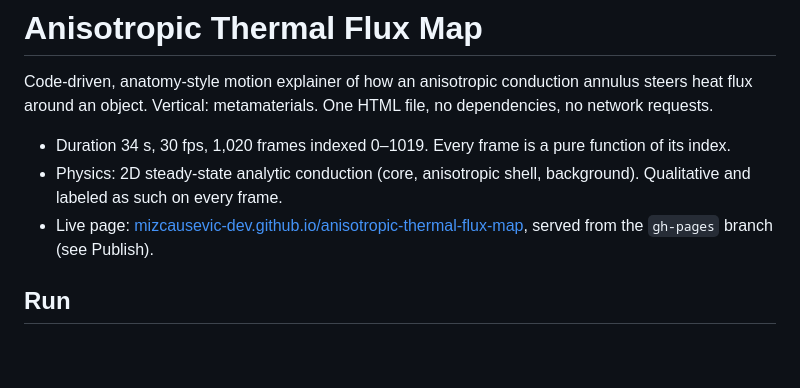
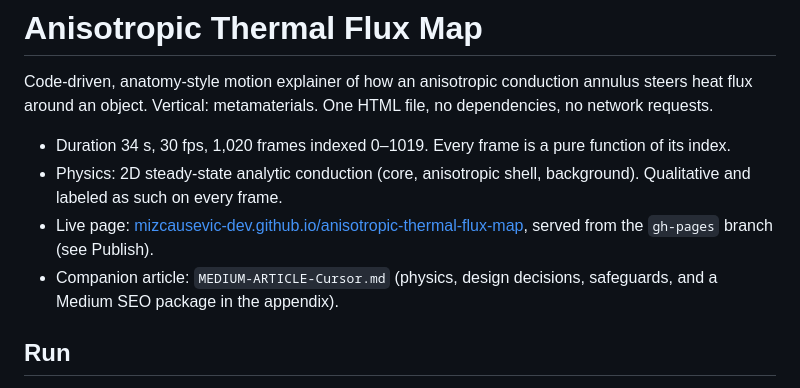
Before and after one commit to mizcausevic-dev/anisotropic-thermal-flux-map, a Markdown page: README.md, the part around the change. Rendered like a GitHub page; blank space fills up the shorter version.

Commit message:
Add companion Medium article with SEO package; list it in README and production notes

```diff
--- a/README.md
+++ b/README.md
@@ -5,6 +5,7 @@ Code-driven, anatomy-style motion explainer of how an anisotropic conduction ann
 - Duration 34 s, 30 fps, 1,020 frames indexed 0–1019. Every frame is a pure function of its index.
 - Physics: 2D steady-state analytic conduction (core, anisotropic shell, background). Qualitative and labeled as such on every frame.
 - Live page: [mizcausevic-dev.github.io/anisotropic-thermal-flux-map](https://mizcausevic-dev.github.io/anisotropic-thermal-flux-map/), served from the `gh-pages` branch (see Publish).
+- Companion article: `MEDIUM-ARTICLE-Cursor.md` (physics, design decisions, safeguards, and a Medium SEO package in the appendix).
 
 ## Run
 
```
Also changed, not shown: MEDIUM-ARTICLE-Cursor.md (added, +255 -0 lines), PRODUCTION-NOTES-Cursor.md (+1 -0 lines).
